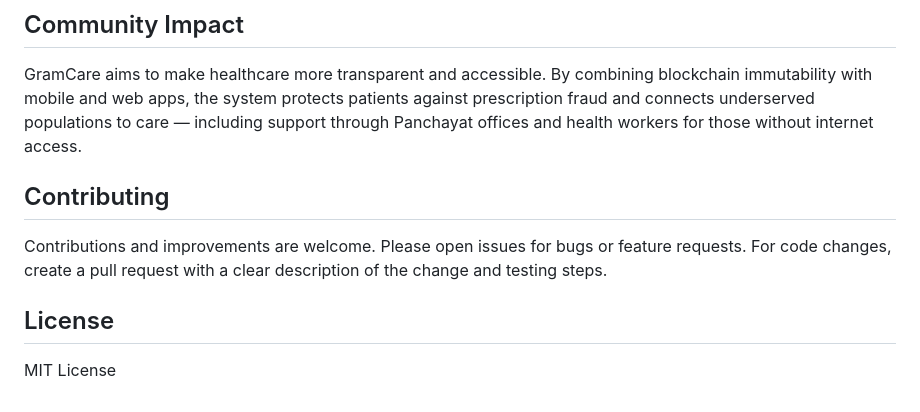
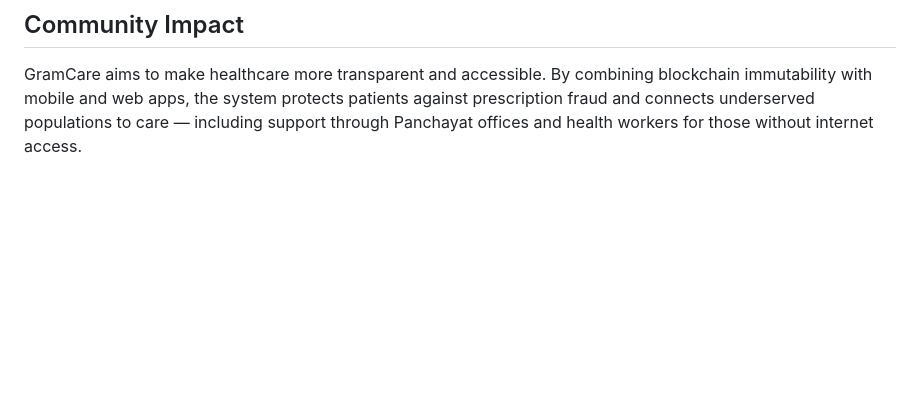
Before and after one commit to Ram-Pratheesh/Gram-Care, a Markdown page: README.md, the part around the change. Drawn GitHub-style; blank space fills up the shorter version.

```diff
--- a/README.md
+++ b/README.md
@@ -126,11 +126,3 @@ Use the generated https:// URL for API_BASE_URL in Flutter and React while testi
 ## Community Impact
 
 GramCare aims to make healthcare more transparent and accessible. By combining blockchain immutability with mobile and web apps, the system protects patients against prescription fraud and connects underserved populations to care — including support through Panchayat offices and health workers for those without internet access.
-
-## Contributing
-
-Contributions and improvements are welcome. Please open issues for bugs or feature requests. For code changes, create a pull request with a clear description of the change and testing steps.
-
-## License
-
-MIT License
```
